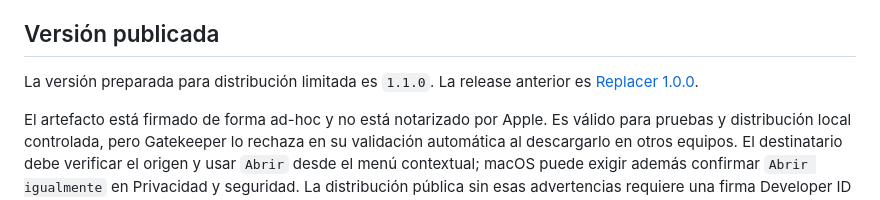
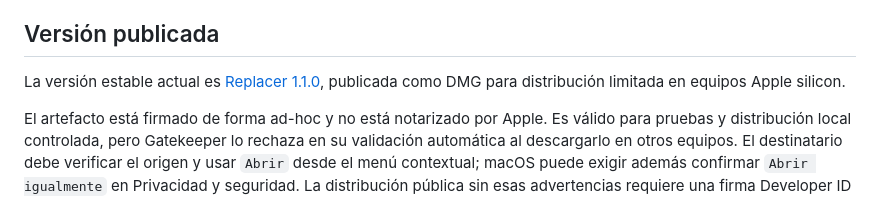
Before and after one commit to edfrutos/file-replace-app, a Markdown page: README.md, the part around the change. Drawn GitHub-style.

Commit message:
Document v1.1.0 release

```diff
--- a/README.md
+++ b/README.md
@@ -6,7 +6,7 @@ La app principal está escrita en SwiftUI y usa un módulo core testeable para l
 
 ## Versión publicada
 
-La versión preparada para distribución limitada es `1.1.0`. La release anterior es [Replacer 1.0.0](https://github.com/edfrutos/file-replace-app/releases/tag/v1.0.0).
+La versión estable actual es [Replacer 1.1.0](https://github.com/edfrutos/file-replace-app/releases/tag/v1.1.0), publicada como DMG para distribución limitada en equipos Apple silicon.
 
 El artefacto está firmado de forma ad-hoc y no está notarizado por Apple. Es válido para pruebas y distribución local controlada, pero Gatekeeper lo rechaza en su validación automática al descargarlo en otros equipos. El destinatario debe verificar el origen y usar `Abrir` desde el menú contextual; macOS puede exigir además confirmar `Abrir igualmente` en Privacidad y seguridad. La distribución pública sin esas advertencias requiere una firma Developer ID y notarización.
 
```
